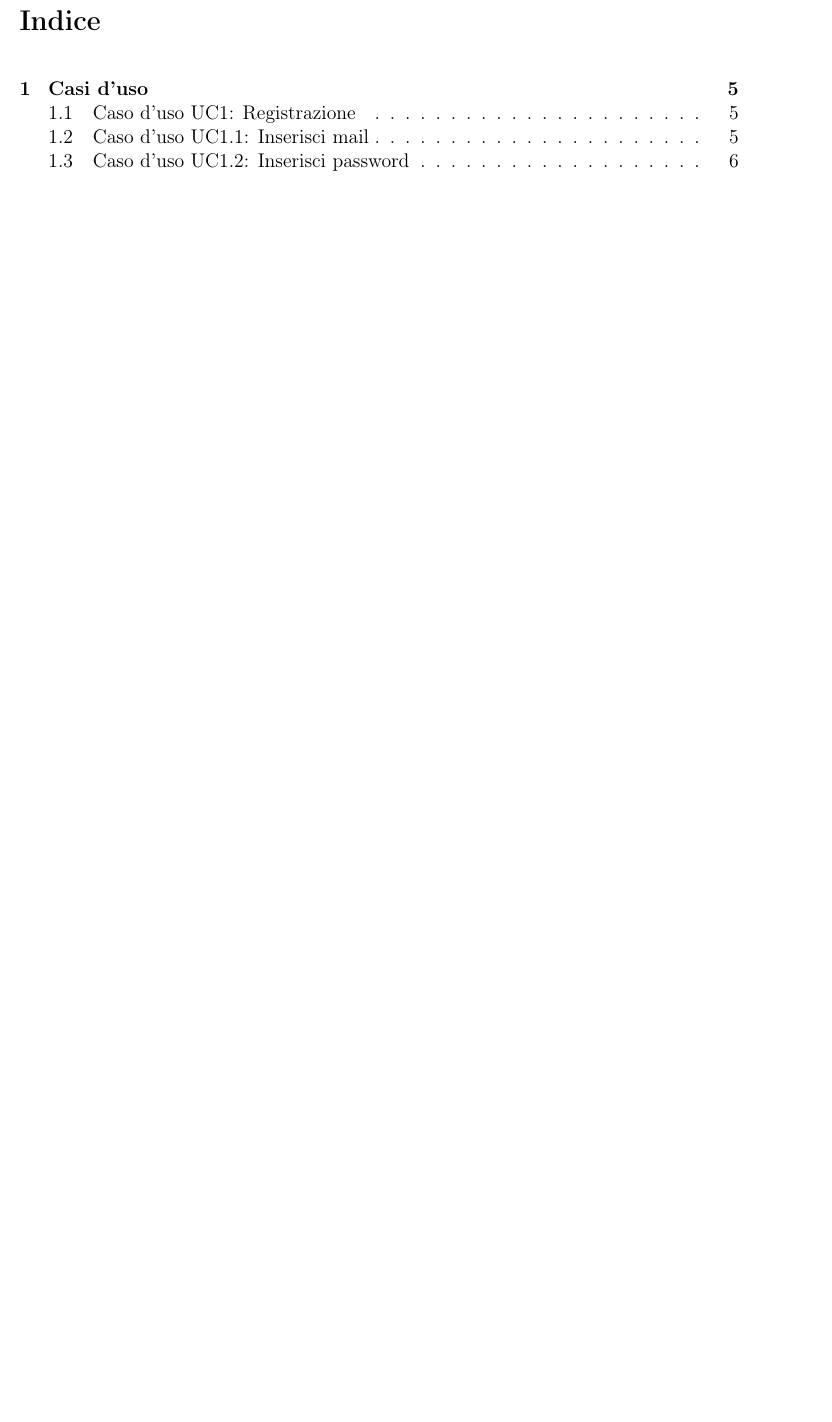
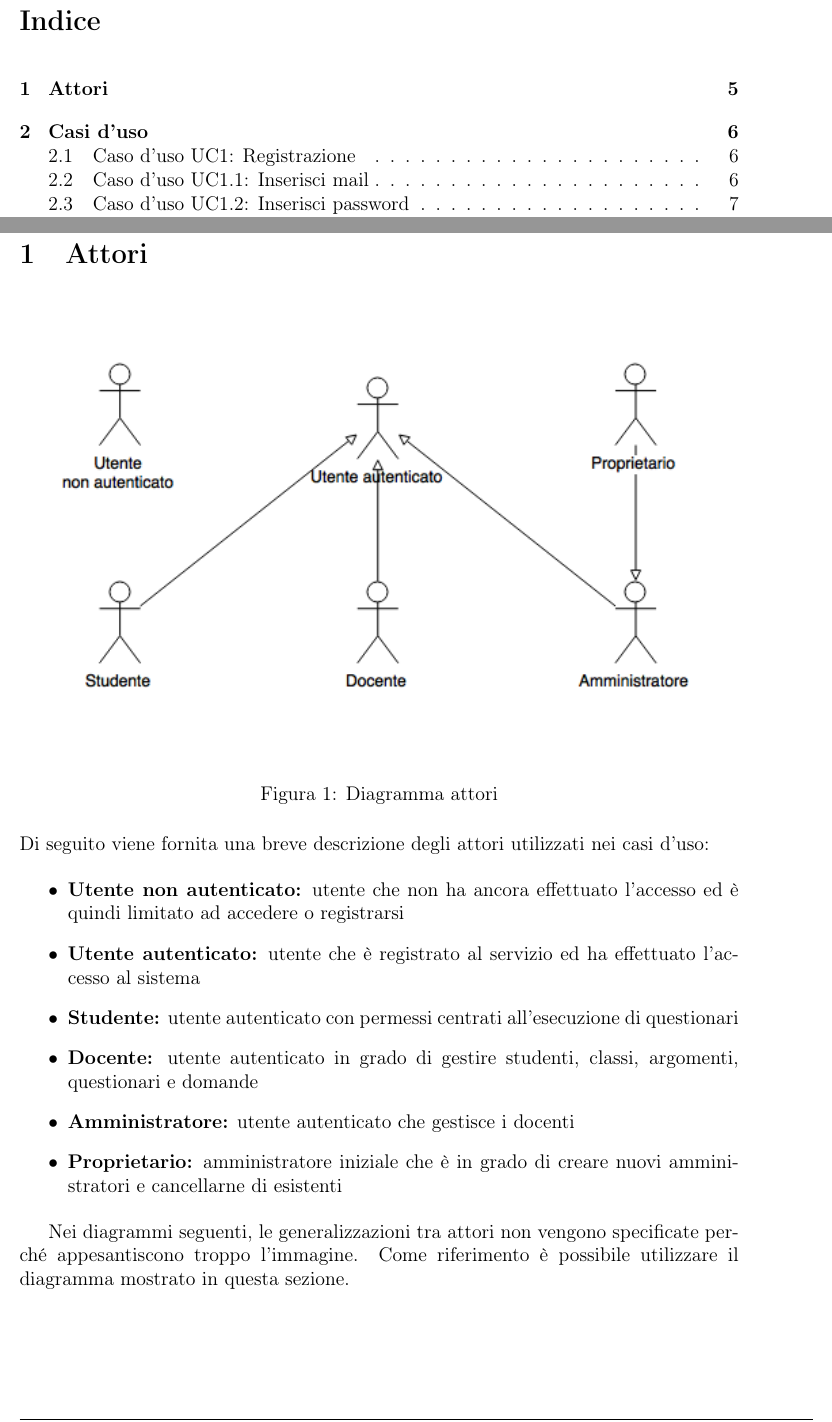
Before and after one commit to waltersandon/starware.swe15, a LaTeX document (doc/1_RR/esterni/AnalisiDeiRequisiti/AnalisiDeiRequisiti.tex): part of page 3 of 45 before the commit and two parts of pages 3 and 6 of 46 after it, the two joined at a grey line, cut so that both start at the same text, the shorter picture padded with empty space. Compiled offline with pdfLaTeX.

Commit message:
[AdR] Aggiunta sezione attori

```diff
--- a/doc/1_RR/esterni/AnalisiDeiRequisiti/AnalisiDeiRequisiti.tex
+++ b/doc/1_RR/esterni/AnalisiDeiRequisiti/AnalisiDeiRequisiti.tex
@@ -95,6 +95,33 @@
 \listoftables
 \newpage
 
+\section{Attori}
+
+\begin{figure}[H]
+    \includegraphics[width=\textwidth]{useCasesActors.png}
+    \caption{Diagramma attori}
+\end{figure}
+
+Di seguito viene fornita una breve descrizione degli attori utilizzati nei casi d'uso:
+
+\begin{itemize}
+    \item \textbf{Utente non autenticato:} utente che non ha ancora effettuato l'accesso ed è quindi limitato
+        ad accedere o registrarsi
+    \item \textbf{Utente autenticato:} utente che è registrato al servizio ed ha effettuato l'accesso al
+        sistema
+    \item \textbf{Studente:} utente autenticato con permessi centrati all'esecuzione di
+        questionari
+    \item \textbf{Docente:} utente autenticato in grado di gestire studenti, classi, argomenti, questionari
+        e domande
+    \item \textbf{Amministratore:} utente autenticato che gestisce i docenti
+    \item \textbf{Proprietario:} amministratore iniziale che è in grado di creare nuovi amministratori
+        e cancellarne di esistenti
+\end{itemize}
+
+Nei diagrammi seguenti, le generalizzazioni tra attori non vengono specificate perché
+appesantiscono troppo l'immagine. Come riferimento è possibile utilizzare il diagramma mostrato in questa
+sezione.
+
 \newpage
 \section{Casi d'uso}
 \hypertarget{UC1}{}
```
Also changed, not shown: doc/1_RR/esterni/AnalisiDeiRequisiti/useCasesActors.png (added), 1 other file.
